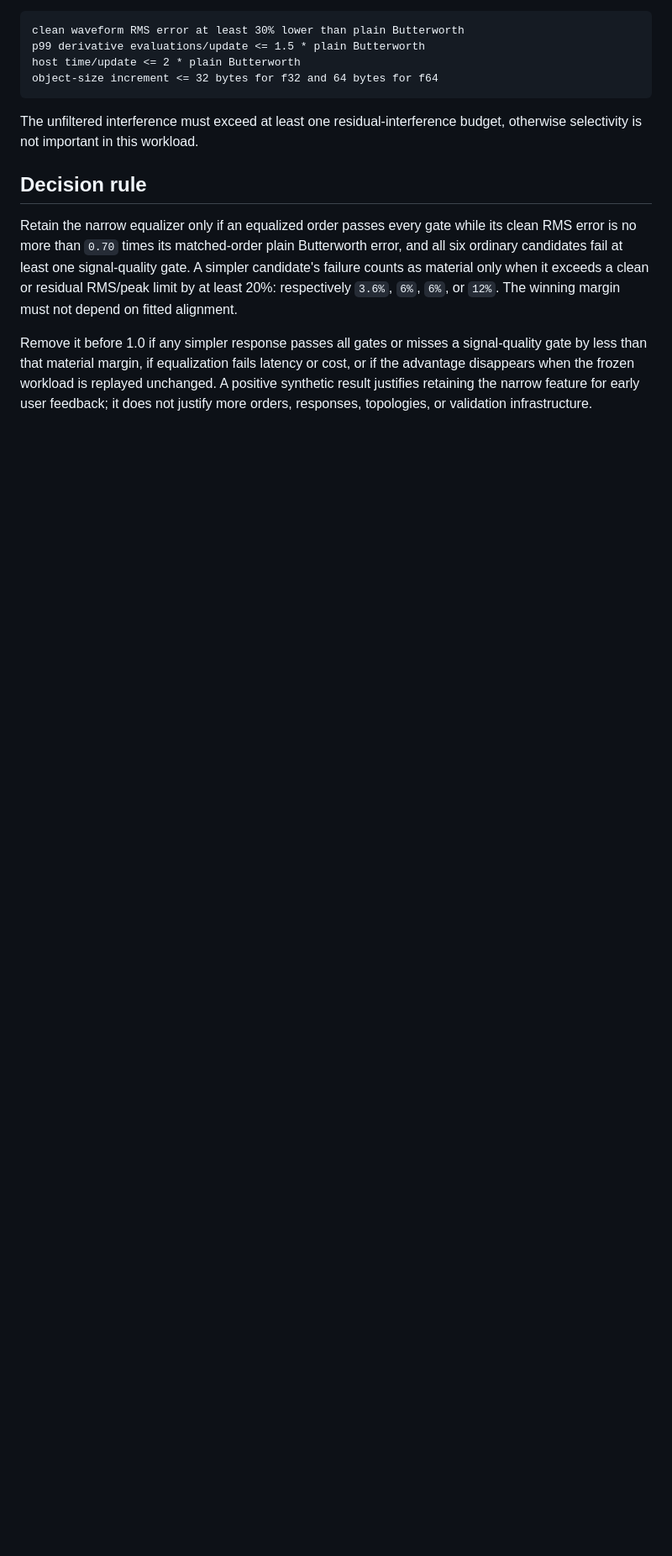
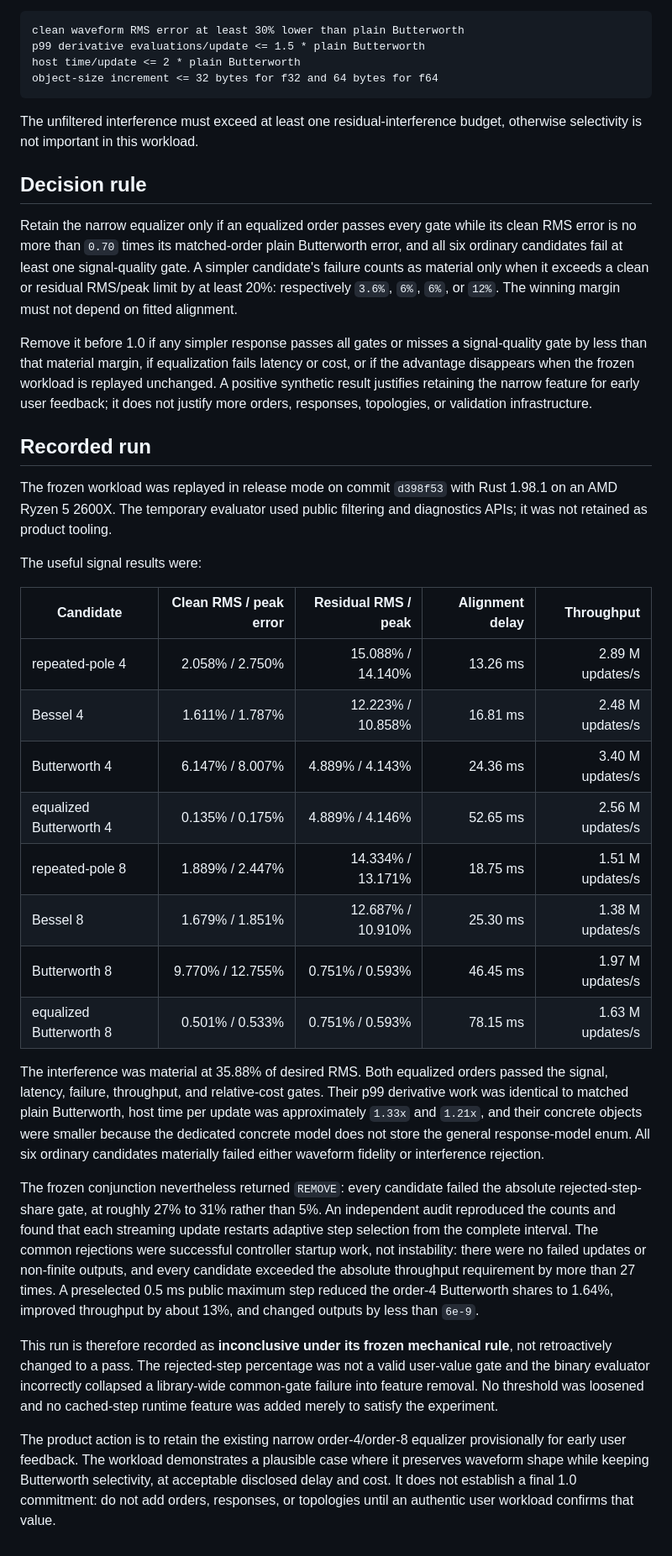
Before and after one commit to YagoMello/ssfilt, a Markdown page: docs/equalizer-retention.md, the part around the change. Shown at 84% size. GitHub-like rendering; blank space fills up the shorter version.

Commit message:
docs: record equalizer value screen

```diff
--- a/docs/equalizer-retention.md
+++ b/docs/equalizer-retention.md
@@ -140,3 +140,54 @@ latency or cost, or if the advantage disappears when the frozen workload is
 replayed unchanged. A positive synthetic result justifies retaining the narrow
 feature for early user feedback; it does not justify more orders, responses,
 topologies, or validation infrastructure.
+
+## Recorded run
+
+The frozen workload was replayed in release mode on commit `d398f53` with
+Rust 1.98.1 on an AMD Ryzen 5 2600X. The temporary evaluator used public
+filtering and diagnostics APIs; it was not retained as product tooling.
+
+The useful signal results were:
+
+| Candidate | Clean RMS / peak error | Residual RMS / peak | Alignment delay | Throughput |
+| --- | ---: | ---: | ---: | ---: |
+| repeated-pole 4 | 2.058% / 2.750% | 15.088% / 14.140% | 13.26 ms | 2.89 M updates/s |
+| Bessel 4 | 1.611% / 1.787% | 12.223% / 10.858% | 16.81 ms | 2.48 M updates/s |
+| Butterworth 4 | 6.147% / 8.007% | 4.889% / 4.143% | 24.36 ms | 3.40 M updates/s |
+| equalized Butterworth 4 | 0.135% / 0.175% | 4.889% / 4.146% | 52.65 ms | 2.56 M updates/s |
+| repeated-pole 8 | 1.889% / 2.447% | 14.334% / 13.171% | 18.75 ms | 1.51 M updates/s |
+| Bessel 8 | 1.679% / 1.851% | 12.687% / 10.910% | 25.30 ms | 1.38 M updates/s |
+| Butterworth 8 | 9.770% / 12.755% | 0.751% / 0.593% | 46.45 ms | 1.97 M updates/s |
+| equalized Butterworth 8 | 0.501% / 0.533% | 0.751% / 0.593% | 78.15 ms | 1.63 M updates/s |
+
+The interference was material at 35.88% of desired RMS. Both equalized orders
+passed the signal, latency, failure, throughput, and relative-cost gates. Their
+p99 derivative work was identical to matched plain Butterworth, host time per
+update was approximately `1.33x` and `1.21x`, and their concrete objects were
+smaller because the dedicated concrete model does not store the general
+response-model enum. All six ordinary candidates materially failed either
+waveform fidelity or interference rejection.
+
+The frozen conjunction nevertheless returned `REMOVE`: every candidate failed
+the absolute rejected-step-share gate, at roughly 27% to 31% rather than 5%.
+An independent audit reproduced the counts and found that each streaming
+update restarts adaptive step selection from the complete interval. The common
+rejections were successful controller startup work, not instability: there
+were no failed updates or non-finite outputs, and every candidate exceeded the
+absolute throughput requirement by more than 27 times. A preselected 0.5 ms
+public maximum step reduced the order-4 Butterworth shares to 1.64%, improved
+throughput by about 13%, and changed outputs by less than `6e-9`.
+
+This run is therefore recorded as **inconclusive under its frozen mechanical
+rule**, not retroactively changed to a pass. The rejected-step percentage was
+not a valid user-value gate and the binary evaluator incorrectly collapsed a
+library-wide common-gate failure into feature removal. No threshold was
+loosened and no cached-step runtime feature was added merely to satisfy the
+experiment.
+
+The product action is to retain the existing narrow order-4/order-8 equalizer
+provisionally for early user feedback. The workload demonstrates a plausible
+case where it preserves waveform shape while keeping Butterworth selectivity,
+at acceptable disclosed delay and cost. It does not establish a final 1.0
+commitment: do not add orders, responses, or topologies until an authentic
+user workload confirms that value.
```
Also changed, not shown: DESIGN.md (+9 -5 lines).
